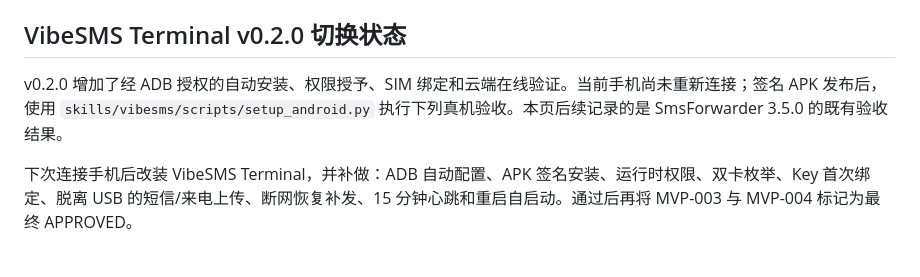
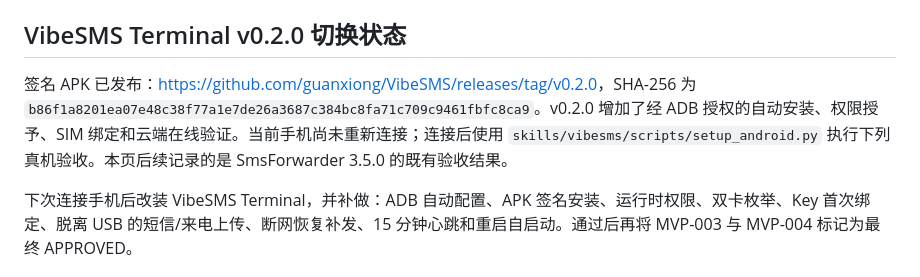
Before and after one commit to guanxiong/VibeSMS, a Markdown page: docs/REAL_DEVICE_ACCEPTANCE.md, the part around the change. Drawn GitHub-style.

Commit message:
docs: record v0.2.0 release and deployment

```diff
--- a/docs/REAL_DEVICE_ACCEPTANCE.md
+++ b/docs/REAL_DEVICE_ACCEPTANCE.md
@@ -7,7 +7,7 @@ Android 端：SmsForwarder 3.5.0
 
 ## VibeSMS Terminal v0.2.0 切换状态
 
-v0.2.0 增加了经 ADB 授权的自动安装、权限授予、SIM 绑定和云端在线验证。当前手机尚未重新连接；签名 APK 发布后，使用 `skills/vibesms/scripts/setup_android.py` 执行下列真机验收。本页后续记录的是 SmsForwarder 3.5.0 的既有验收结果。
+签名 APK 已发布：<https://github.com/guanxiong/VibeSMS/releases/tag/v0.2.0>，SHA-256 为 `b86f1a8201ea07e48c38f77a1e7de26a3687c384bc8fa71c709c9461fbfc8ca9`。v0.2.0 增加了经 ADB 授权的自动安装、权限授予、SIM 绑定和云端在线验证。当前手机尚未重新连接；连接后使用 `skills/vibesms/scripts/setup_android.py` 执行下列真机验收。本页后续记录的是 SmsForwarder 3.5.0 的既有验收结果。
 
 下次连接手机后改装 VibeSMS Terminal，并补做：ADB 自动配置、APK 签名安装、运行时权限、双卡枚举、Key 首次绑定、脱离 USB 的短信/来电上传、断网恢复补发、15 分钟心跳和重启自启动。通过后再将 MVP-003 与 MVP-004 标记为最终 APPROVED。
 
```
Also changed, not shown: BOARD.md (+2 -0 lines).
